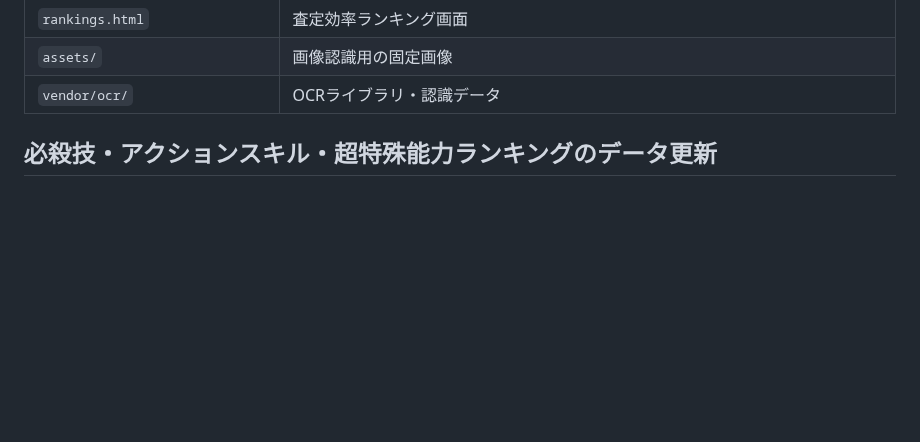
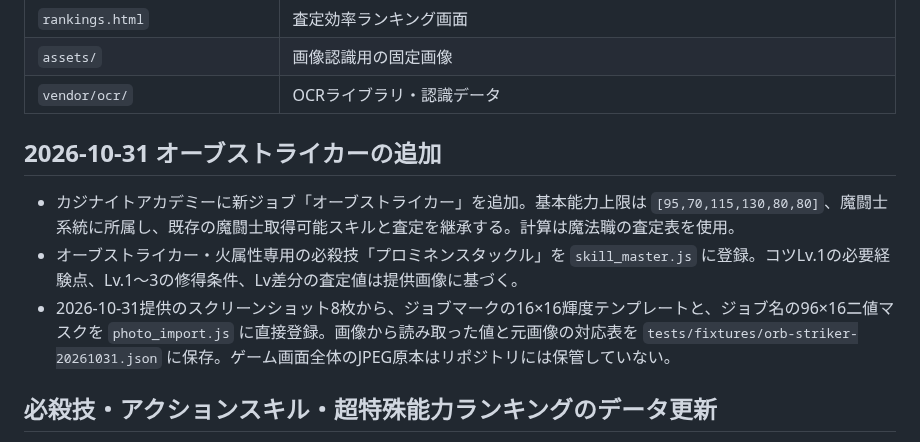
Before and after one commit to pawaado/pawaado-satei, a Markdown page: README.md, the part around the change. GitHub-like rendering; blank space fills up the shorter version.

Commit message:
Document Orb Striker source screenshots, skill costs and image-recognition templates

```diff
--- a/README.md
+++ b/README.md
@@ -21,6 +21,12 @@ GitHub Pages で公開している査定ツールの保守メモです。
 | `rankings.html` | 査定効率ランキング画面 |
 | `assets/` | 画像認識用の固定画像 |
 | `vendor/ocr/` | OCRライブラリ・認識データ |
+
+## 2026-10-31 オーブストライカーの追加
+
+- カジナイトアカデミーに新ジョブ「オーブストライカー」を追加。基本能力上限は `[95,70,115,130,80,80]`、魔闘士系統に所属し、既存の魔闘士取得可能スキルと査定を継承する。計算は魔法職の査定表を使用。
+- オーブストライカー・火属性専用の必殺技「プロミネンスタックル」を `skill_master.js` に登録。コツLv.1の必要経験点、Lv.1〜3の修得条件、Lv差分の査定値は提供画像に基づく。
+- 2026-10-31提供のスクリーンショット8枚から、ジョブマークの16×16輝度テンプレートと、ジョブ名の96×16二値マスクを `photo_import.js` に直接登録。画像から読み取った値と元画像の対応表を `tests/fixtures/orb-striker-20261031.json` に保存。ゲーム画面全体のJPEG原本はリポジトリには保管していない。
 
 ## 必殺技・アクションスキル・超特殊能力ランキングのデータ更新
 
```
